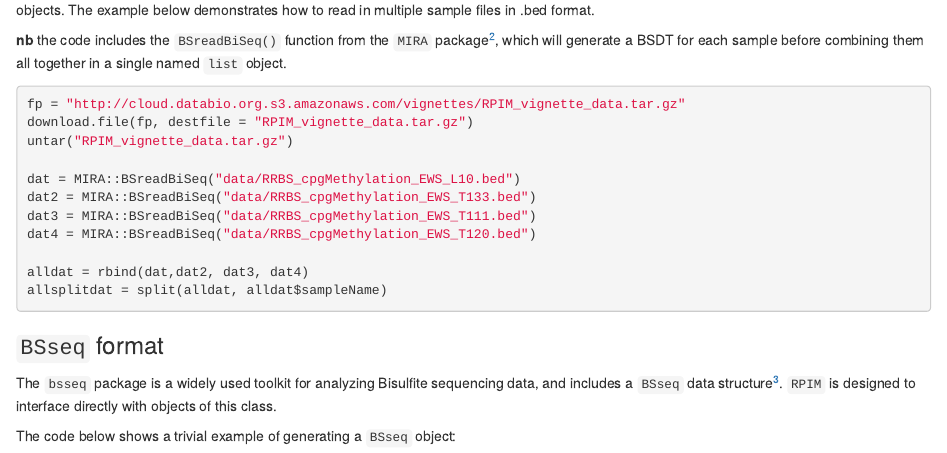
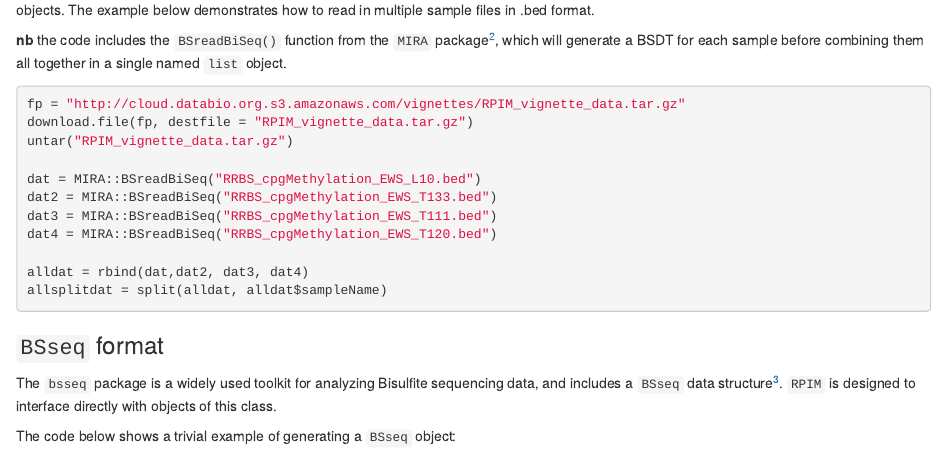
Before and after one commit to databio/epihet, an R Markdown document (vignettes/overview.Rmd): the page in a window 1100 px wide, from 840 px down. Rendered offline with R 4.5, knitr and Pandoc, with nearby package versions; drawn as R Markdown's standard HTML page in place of the format the file asks for; code that draws random numbers runs with fixed seeds of ours; some code elsewhere in the file could not run offline.

Commit message:
fixed typo in read functions

```diff
--- a/vignettes/overview.Rmd
+++ b/vignettes/overview.Rmd
@@ -53,10 +53,10 @@ fp = "http://cloud.databio.org.s3.amazonaws.com/vignettes/RPIM_vignette_data.tar
 download.file(fp, destfile = "RPIM_vignette_data.tar.gz")
 untar("RPIM_vignette_data.tar.gz")
 
-dat = MIRA::BSreadBiSeq("data/RRBS_cpgMethylation_EWS_L10.bed")
-dat2 = MIRA::BSreadBiSeq("data/RRBS_cpgMethylation_EWS_T133.bed")
-dat3 = MIRA::BSreadBiSeq("data/RRBS_cpgMethylation_EWS_T111.bed")
-dat4 = MIRA::BSreadBiSeq("data/RRBS_cpgMethylation_EWS_T120.bed")
+dat = MIRA::BSreadBiSeq("RRBS_cpgMethylation_EWS_L10.bed")
+dat2 = MIRA::BSreadBiSeq("RRBS_cpgMethylation_EWS_T133.bed")
+dat3 = MIRA::BSreadBiSeq("RRBS_cpgMethylation_EWS_T111.bed")
+dat4 = MIRA::BSreadBiSeq("RRBS_cpgMethylation_EWS_T120.bed")
 
 alldat = rbind(dat,dat2, dat3, dat4)
 allsplitdat = split(alldat, alldat$sampleName)
```
